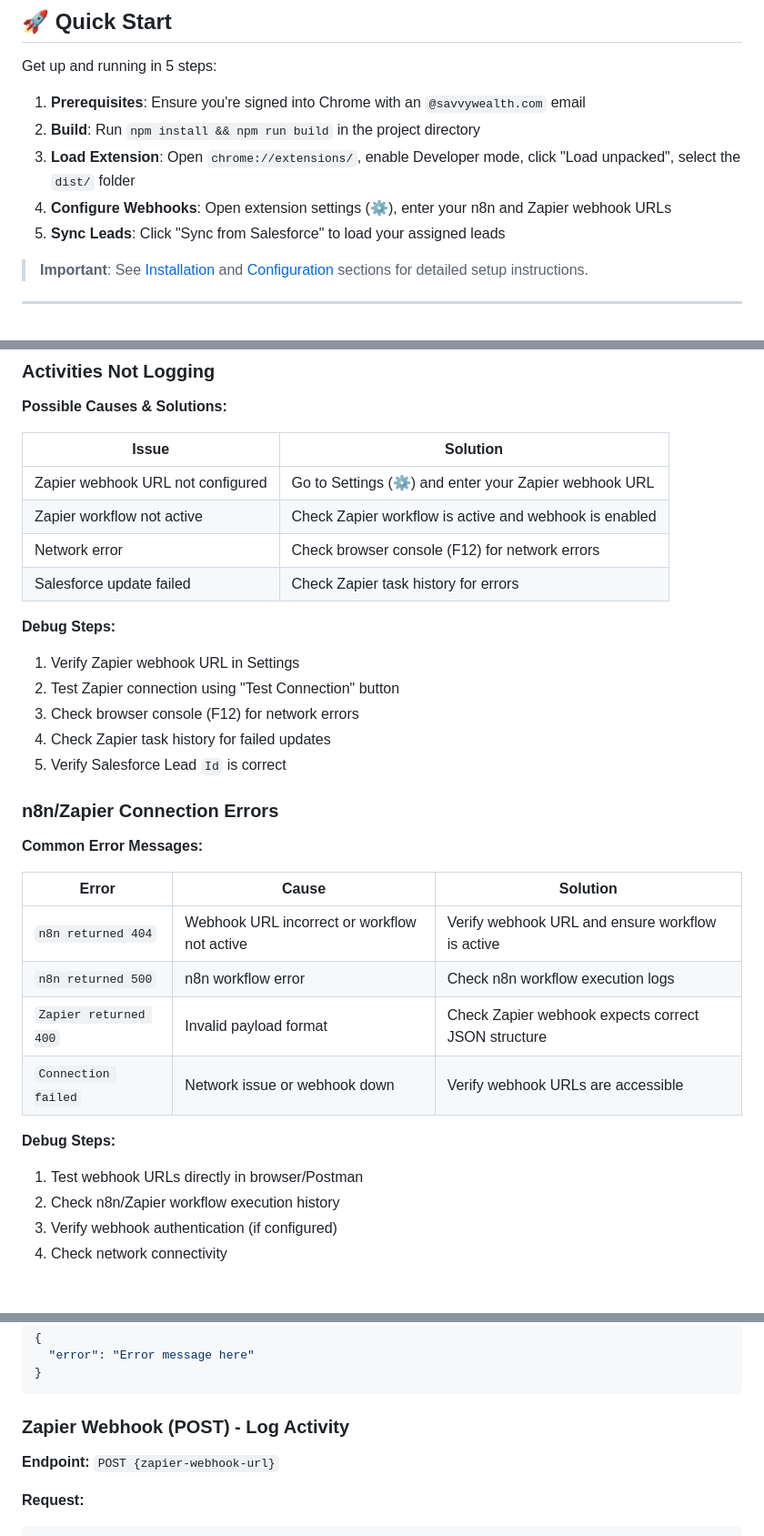
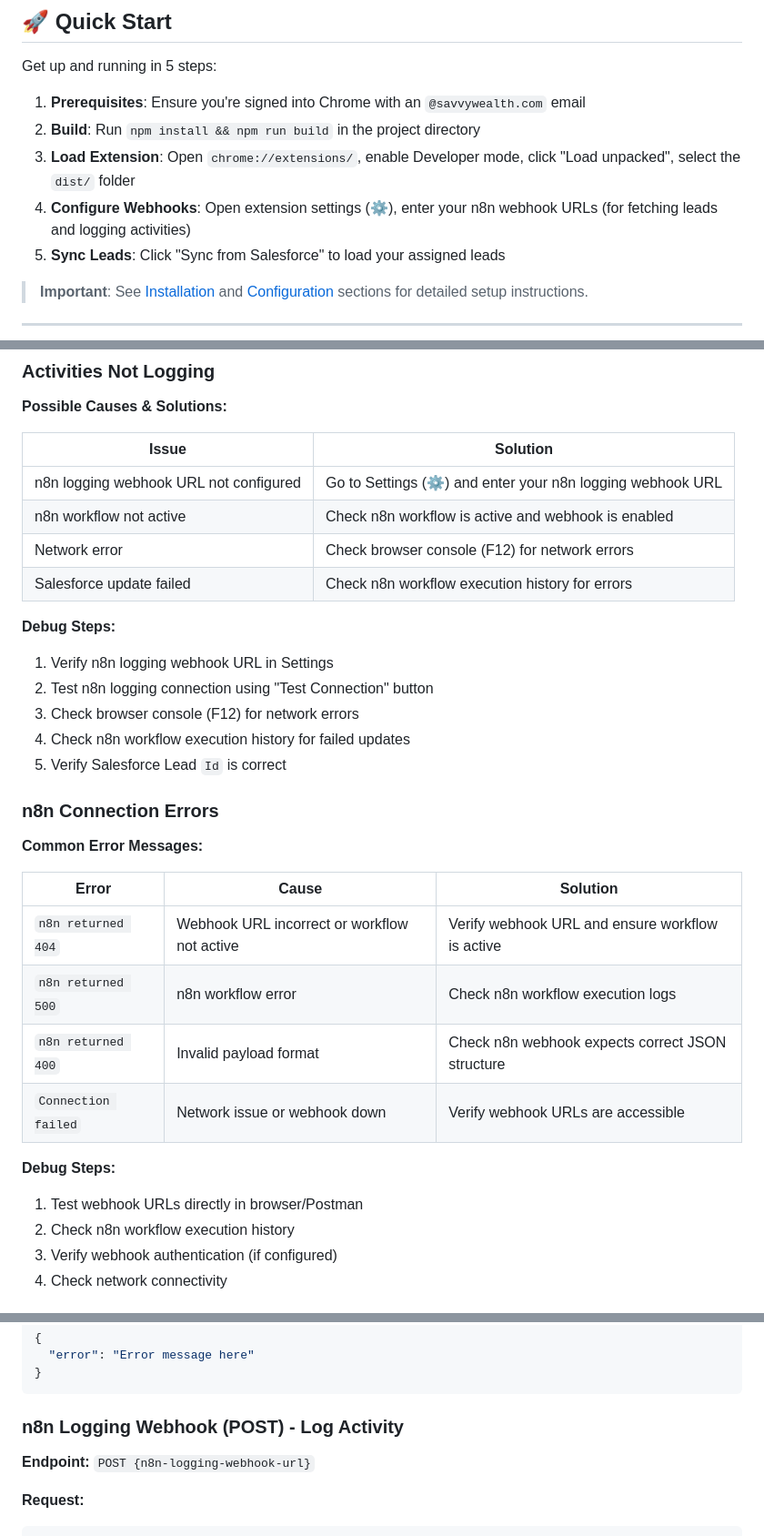
Before and after one commit to russellmoss/velocity-sidebar, a Markdown page: README.md, 3 parts joined by grey strips. Shown: that part at 91% size. GitHub-like rendering.

````diff
--- a/README.md
+++ b/README.md
@@ -42,7 +42,7 @@ Get up and running in 5 steps:
 1. **Prerequisites**: Ensure you're signed into Chrome with an `@savvywealth.com` email
 2. **Build**: Run `npm install && npm run build` in the project directory
 3. **Load Extension**: Open `chrome://extensions/`, enable Developer mode, click "Load unpacked", select the `dist/` folder
-4. **Configure Webhooks**: Open extension settings (⚙️), enter your n8n and Zapier webhook URLs
+4. **Configure Webhooks**: Open extension settings (⚙️), enter your n8n webhook URLs (for fetching leads and logging activities)
 5. **Sync Leads**: Click "Sync from Salesforce" to load your assigned leads
 
 > **Important**: See [Installation](#-installation) and [Configuration](#-configuration) sections for detailed setup instructions.
@@ -669,19 +670,19 @@ The extension receives the complete array after all pages are fetched, so no cli
 
 | Issue | Solution |
 |-------|----------|
-| Zapier webhook URL not configured | Go to Settings (⚙️) and enter your Zapier webhook URL |
-| Zapier workflow not active | Check Zapier workflow is active and webhook is enabled |
+| n8n logging webhook URL not configured | Go to Settings (⚙️) and enter your n8n logging webhook URL |
+| n8n workflow not active | Check n8n workflow is active and webhook is enabled |
 | Network error | Check browser console (F12) for network errors |
-| Salesforce update failed | Check Zapier task history for errors |
+| Salesforce update failed | Check n8n workflow execution history for errors |
 
 **Debug Steps:**
-1. Verify Zapier webhook URL in Settings
-2. Test Zapier connection using "Test Connection" button
+1. Verify n8n logging webhook URL in Settings
+2. Test n8n logging connection using "Test Connection" button
 3. Check browser console (F12) for network errors
-4. Check Zapier task history for failed updates
+4. Check n8n workflow execution history for failed updates
 5. Verify Salesforce Lead `Id` is correct
 
-### n8n/Zapier Connection Errors
+### n8n Connection Errors
 
 **Common Error Messages:**
 
@@ -689,12 +690,12 @@ The extension receives the complete array after all pages are fetched, so no cli
 |-------|-------|----------|
 | `n8n returned 404` | Webhook URL incorrect or workflow not active | Verify webhook URL and ensure workflow is active |
 | `n8n returned 500` | n8n workflow error | Check n8n workflow execution logs |
-| `Zapier returned 400` | Invalid payload format | Check Zapier webhook expects correct JSON structure |
+| `n8n returned 400` | Invalid payload format | Check n8n webhook expects correct JSON structure |
 | `Connection failed` | Network issue or webhook down | Verify webhook URLs are accessible |
 
 **Debug Steps:**
 1. Test webhook URLs directly in browser/Postman
-2. Check n8n/Zapier workflow execution history
+2. Check n8n workflow execution history
 3. Verify webhook authentication (if configured)
 4. Check network connectivity
 
@@ -848,9 +849,9 @@ GET https://your-n8n-instance.com/webhook/sga-leads?email=sga@savvywealth.com
 }
 ```
 
-### Zapier Webhook (POST) - Log Activity
+### n8n Logging Webhook (POST) - Log Activity
 
-**Endpoint:** `POST {zapier-webhook-url}`
+**Endpoint:** `POST {n8n-logging-webhook-url}`
 
 **Request:**
 ```json
````
Also changed, not shown: other parts of README.md (+25 -24 lines).
